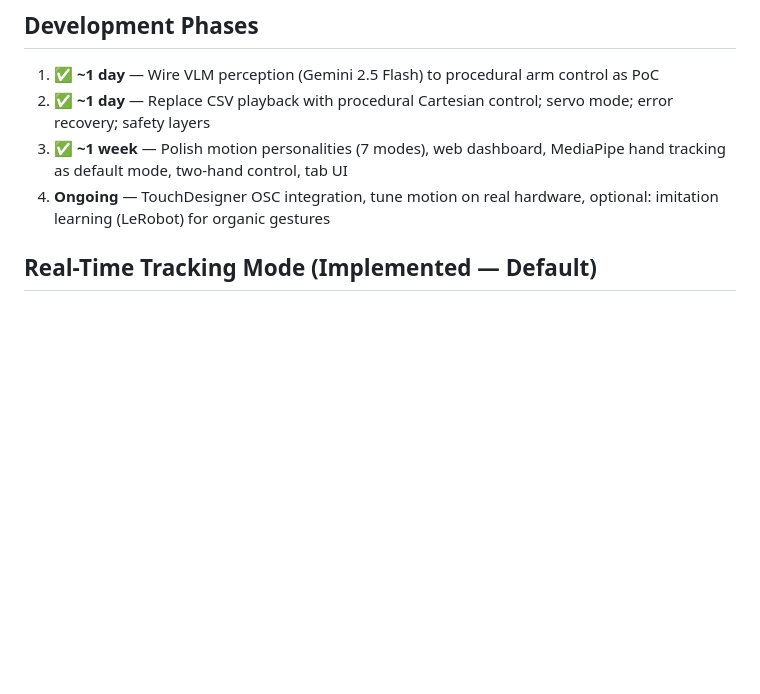
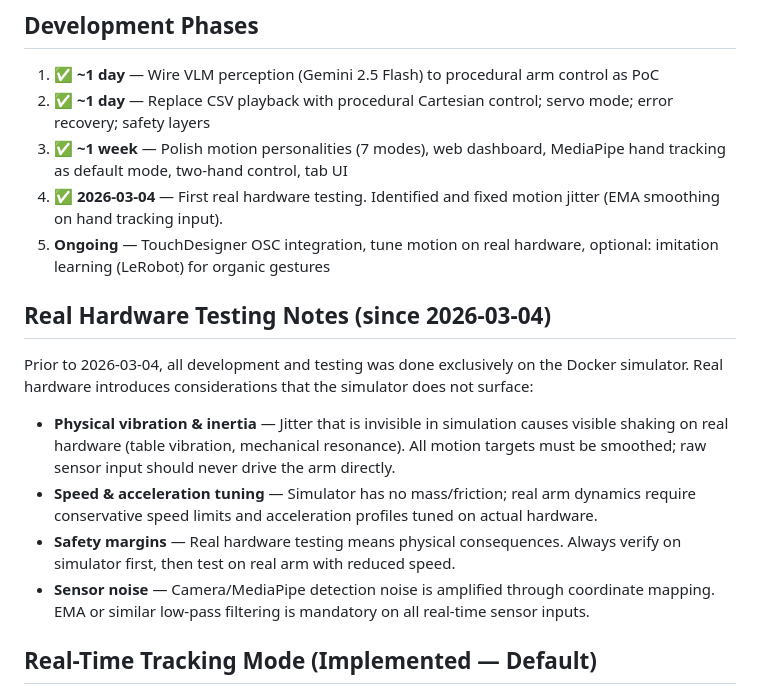
Before and after one commit to Boning1011/uf850-ai-control, a Markdown page: doc/Design Brief.md, the part around the change. Drawn GitHub-style; blank space fills up the shorter version.

```diff
--- a/doc/Design Brief.md
+++ b/doc/Design Brief.md
@@ -67,7 +67,17 @@ The Python control script sends current state, tool position, orientation, and a
 1. ✅ **~1 day** — Wire VLM perception (Gemini 2.5 Flash) to procedural arm control as PoC
 2. ✅ **~1 day** — Replace CSV playback with procedural Cartesian control; servo mode; error recovery; safety layers
 3. ✅ **~1 week** — Polish motion personalities (7 modes), web dashboard, MediaPipe hand tracking as default mode, two-hand control, tab UI
-4. **Ongoing** — TouchDesigner OSC integration, tune motion on real hardware, optional: imitation learning (LeRobot) for organic gestures
+4. ✅ **2026-03-04** — First real hardware testing. Identified and fixed motion jitter (EMA smoothing on hand tracking input).
+5. **Ongoing** — TouchDesigner OSC integration, tune motion on real hardware, optional: imitation learning (LeRobot) for organic gestures
+
+## Real Hardware Testing Notes (since 2026-03-04)
+
+Prior to 2026-03-04, all development and testing was done exclusively on the Docker simulator. Real hardware introduces considerations that the simulator does not surface:
+
+- **Physical vibration & inertia** — Jitter that is invisible in simulation causes visible shaking on real hardware (table vibration, mechanical resonance). All motion targets must be smoothed; raw sensor input should never drive the arm directly.
+- **Speed & acceleration tuning** — Simulator has no mass/friction; real arm dynamics require conservative speed limits and acceleration profiles tuned on actual hardware.
+- **Safety margins** — Real hardware testing means physical consequences. Always verify on simulator first, then test on real arm with reduced speed.
+- **Sensor noise** — Camera/MediaPipe detection noise is amplified through coordinate mapping. EMA or similar low-pass filtering is mandatory on all real-time sensor inputs.
 
 ## Real-Time Tracking Mode (Implemented — Default)
 
```
Also changed, not shown: doc/Devlog.md (+22 -0 lines).
